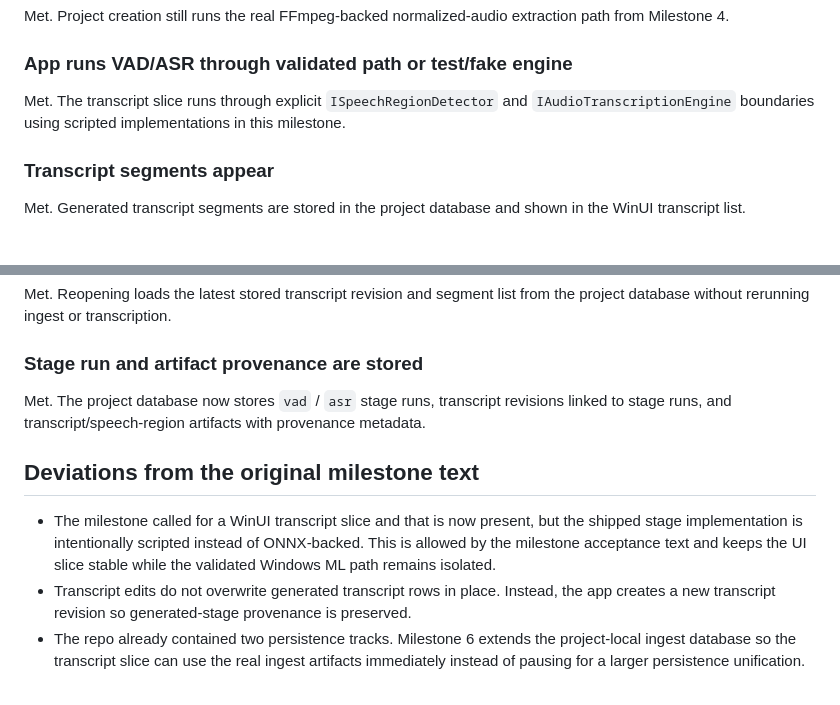
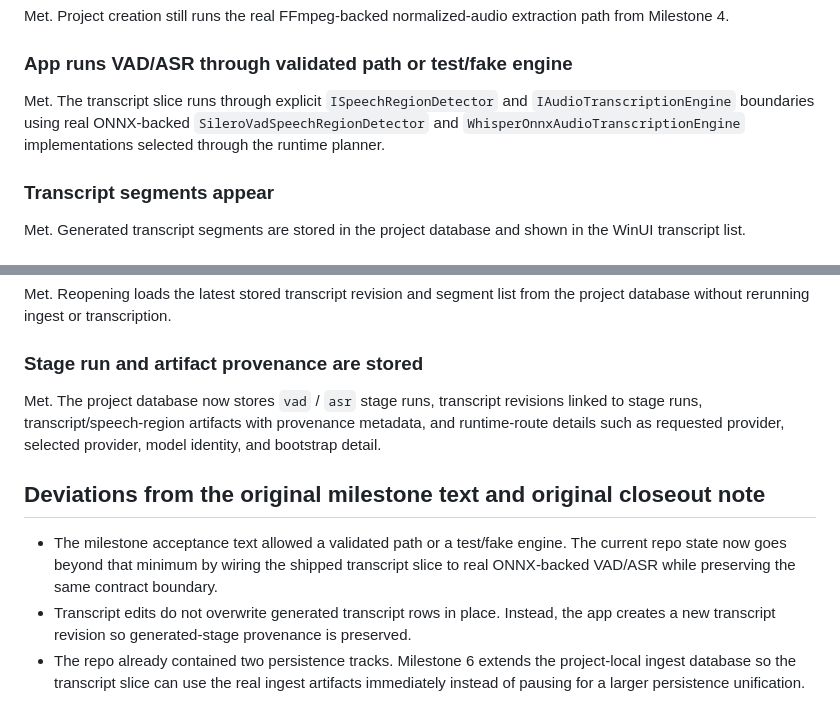
Before and after one commit to canopy-lions/BabelStudio, a Markdown page: docs/milestones/MILESTONE-6-COMPLETION.md, 2 parts joined by grey strips. Rendered like a GitHub page.

```diff
--- a/docs/milestones/MILESTONE-6-COMPLETION.md
+++ b/docs/milestones/MILESTONE-6-COMPLETION.md
@@ -50,7 +56,7 @@ Met. Project creation still runs the real FFmpeg-backed normalized-audio extract
 
 ### App runs VAD/ASR through validated path or test/fake engine
 
-Met. The transcript slice runs through explicit `ISpeechRegionDetector` and `IAudioTranscriptionEngine` boundaries using scripted implementations in this milestone.
+Met. The transcript slice runs through explicit `ISpeechRegionDetector` and `IAudioTranscriptionEngine` boundaries using real ONNX-backed `SileroVadSpeechRegionDetector` and `WhisperOnnxAudioTranscriptionEngine` implementations selected through the runtime planner.
 
 ### Transcript segments appear
 
@@ -70,11 +76,11 @@ Met. Reopening loads the latest stored transcript revision and segment list from
 
 ### Stage run and artifact provenance are stored
 
-Met. The project database now stores `vad` / `asr` stage runs, transcript revisions linked to stage runs, and transcript/speech-region artifacts with provenance metadata.
+Met. The project database now stores `vad` / `asr` stage runs, transcript revisions linked to stage runs, transcript/speech-region artifacts with provenance metadata, and runtime-route details such as requested provider, selected provider, model identity, and bootstrap detail.
 
-## Deviations from the original milestone text
+## Deviations from the original milestone text and original closeout note
 
-- The milestone called for a WinUI transcript slice and that is now present, but the shipped stage implementation is intentionally scripted instead of ONNX-backed. This is allowed by the milestone acceptance text and keeps the UI slice stable while the validated Windows ML path remains isolated.
+- The milestone acceptance text allowed a validated path or a test/fake engine. The current repo state now goes beyond that minimum by wiring the shipped transcript slice to real ONNX-backed VAD/ASR while preserving the same contract boundary.
 - Transcript edits do not overwrite generated transcript rows in place. Instead, the app creates a new transcript revision so generated-stage provenance is preserved.
 - The repo already contained two persistence tracks. Milestone 6 extends the project-local ingest database so the transcript slice can use the real ingest artifacts immediately instead of pausing for a larger persistence unification.
 
```
Also changed, not shown: other parts of docs/milestones/MILESTONE-6-COMPLETION.md (+14 -8 lines).
